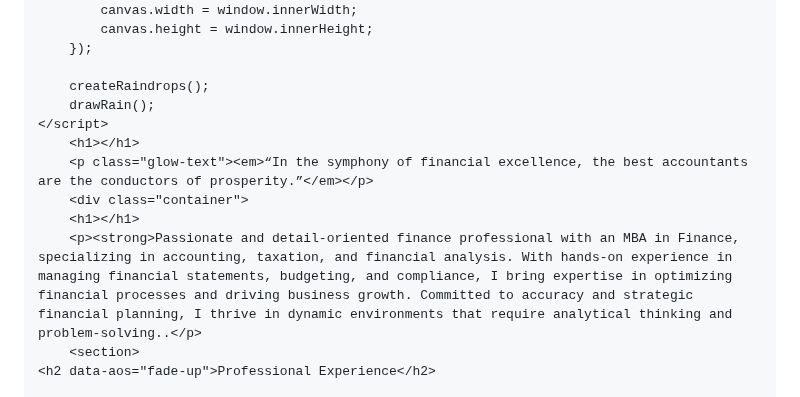
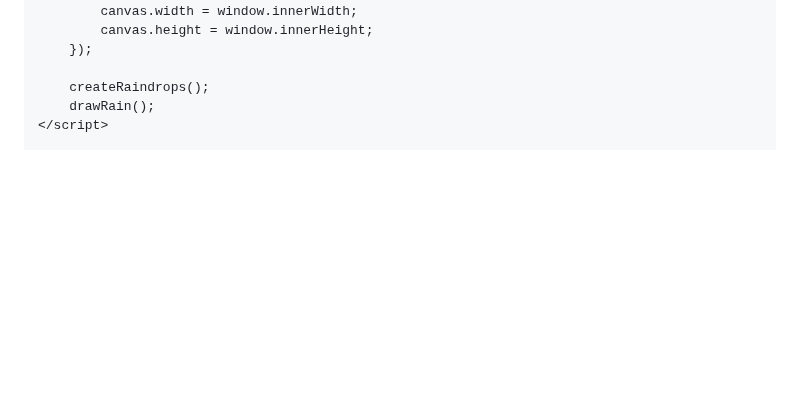
Before and after one commit to ramchapke/ramchapke.github.io, a Markdown page: README.md, the part around one of its changes. Drawn GitHub-style; blank space fills up the shorter version.

```diff
--- a/README.md
+++ b/README.md
@@ -85,11 +130,4 @@
         createRaindrops();
         drawRain();
     </script>
-        <h1></h1>
-        <p class="glow-text"><em>“In the symphony of financial excellence, the best accountants are the conductors of prosperity.”</em></p>
-        <div class="container">
-        <h1></h1>
-        <p><strong>Passionate and detail-oriented finance professional with an MBA in Finance, specializing in accounting, taxation, and financial analysis. With hands-on experience in managing financial statements, budgeting, and compliance, I bring expertise in optimizing financial processes and driving business growth. Committed to accuracy and strategic financial planning, I thrive in dynamic environments that require analytical thinking and problem-solving..</p>
-        <section>
-    <h2 data-aos="fade-up">Professional Experience</h2>
 
```
Also changed, not shown: other parts of README.md (+75 -112 lines).
